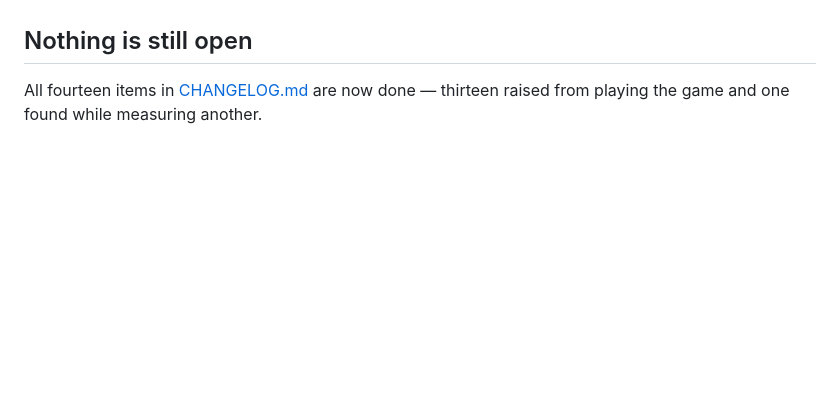
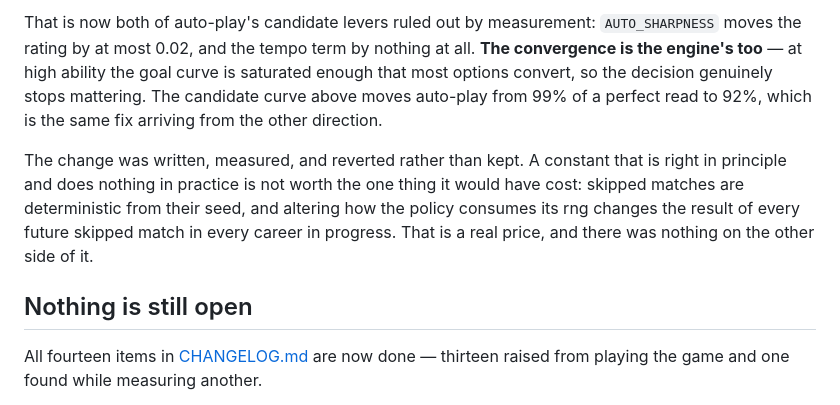
Before and after one commit to iurdivad-netizen/footii, a Markdown page: ROADMAP.md, the part around one of its changes. Drawn GitHub-style; blank space fills up the shorter version.

```diff
--- a/ROADMAP.md
+++ b/ROADMAP.md
@@ -203,3 +271,15 @@ question is committed.
+That is now both of auto-play's candidate levers ruled out by measurement: `AUTO_SHARPNESS` moves
+the rating by at most 0.02, and the tempo term by nothing at all. **The convergence is the engine's
+too** — at high ability the goal curve is saturated enough that most options convert, so the
+decision genuinely stops mattering. The candidate curve above moves auto-play from 99% of a perfect
+read to 92%, which is the same fix arriving from the other direction.
+
+The change was written, measured, and reverted rather than kept. A constant that is right in
+principle and does nothing in practice is not worth the one thing it would have cost: skipped
+matches are deterministic from their seed, and altering how the policy consumes its rng changes the
+result of every future skipped match in every career in progress. That is a real price, and there
+was nothing on the other side of it.
+
 ## Nothing is still open
 
 All fourteen items in [CHANGELOG.md](CHANGELOG.md) are now done — thirteen raised from playing the
```
Also changed, not shown: other parts of ROADMAP.md (+68 -0 lines), CHANGELOG.md (+12 -0 lines).
